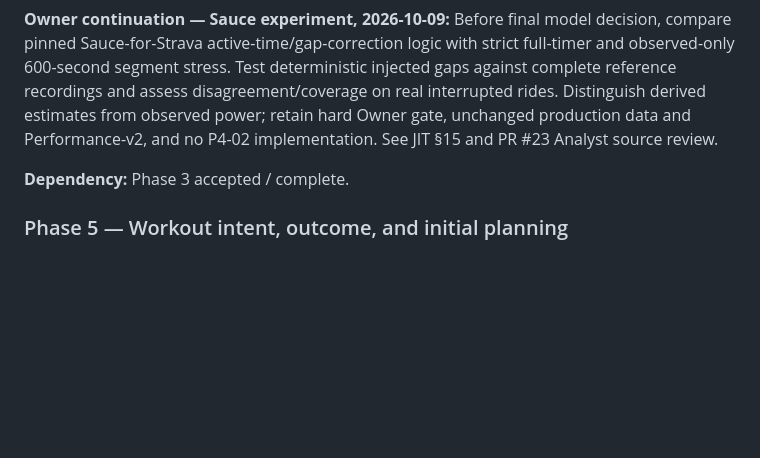
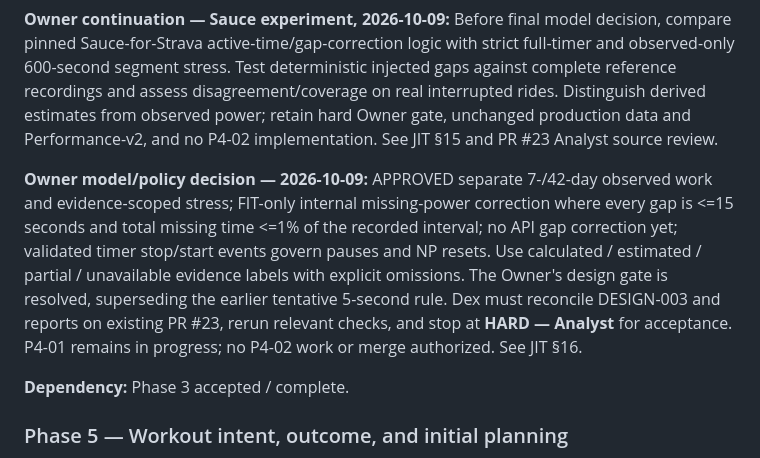
Before and after one commit to k14krug/my_strava, a Markdown page: TASKS.md, the part around the change. Rendered like a GitHub page; blank space fills up the shorter version.

Commit message:
Record final P4-01 Owner approval and Analyst handoff

```diff
--- a/TASKS.md
+++ b/TASKS.md
@@ -432,6 +432,8 @@ Phase 4 is now explicitly Owner-authorized. Phase 5 must not begin automatically
 
 **Owner continuation — Sauce experiment, 2026-10-09:** Before final model decision, compare pinned Sauce-for-Strava active-time/gap-correction logic with strict full-timer and observed-only 600-second segment stress. Test deterministic injected gaps against complete reference recordings and assess disagreement/coverage on real interrupted rides. Distinguish derived estimates from observed power; retain hard Owner gate, unchanged production data and Performance-v2, and no P4-02 implementation. See JIT §15 and PR #23 Analyst source review.
 
+**Owner model/policy decision — 2026-10-09:** APPROVED separate 7-/42-day observed work and evidence-scoped stress; FIT-only internal missing-power correction where every gap is <=15 seconds and total missing time <=1% of the recorded interval; no API gap correction yet; validated timer stop/start events govern pauses and NP resets. Use calculated / estimated / partial / unavailable evidence labels with explicit omissions. The Owner's design gate is resolved, superseding the earlier tentative 5-second rule. Dex must reconcile DESIGN-003 and reports on existing PR #23, rerun relevant checks, and stop at **HARD — Analyst** for acceptance. P4-01 remains in progress; no P4-02 work or merge authorized. See JIT §16.
+
 **Dependency:** Phase 3 accepted / complete.
 
 ### Phase 5 — Workout intent, outcome, and initial planning
```
